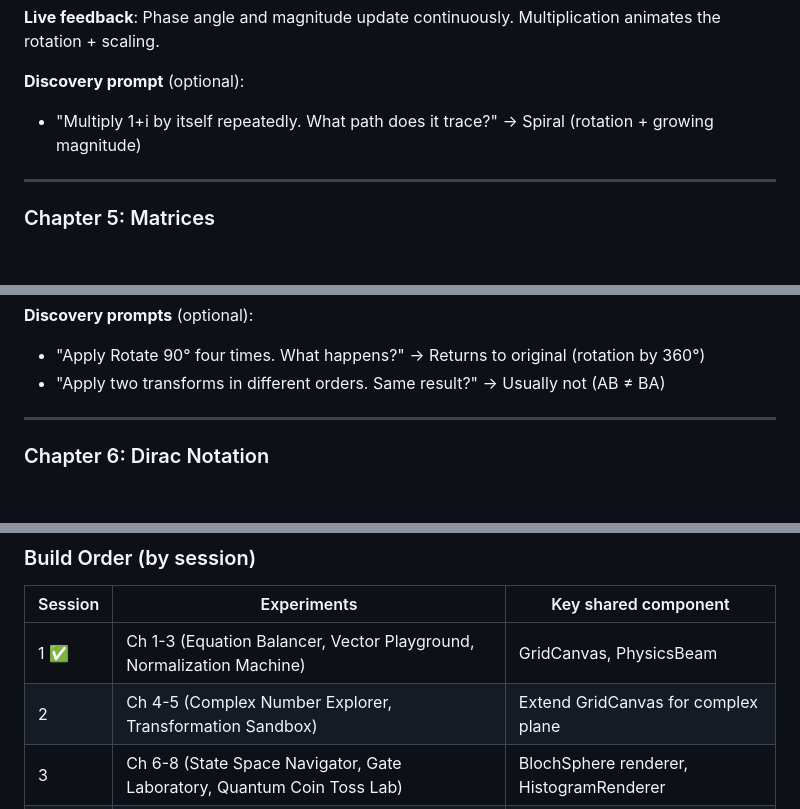
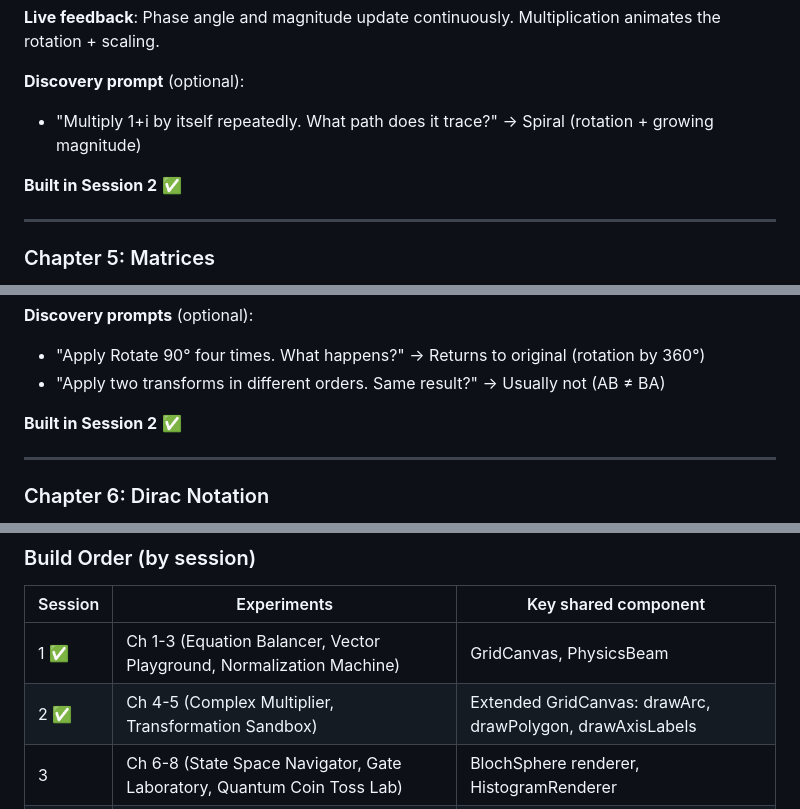
Before and after one commit to teddygcodes/quantumlearning-, a Markdown page: EXPERIMENT_SPEC.md, 3 parts joined by grey strips. GitHub-like rendering; blank space fills up the shorter version.

Commit message:
Mark Session 2 complete in spec files
Co-Authored-By: Claude Opus 4.6 <noreply@anthropic.com>

```diff
--- a/EXPERIMENT_SPEC.md
+++ b/EXPERIMENT_SPEC.md
@@ -140,6 +140,8 @@ Drag any vector and watch the normalization formula compute in real time, with t
 **Discovery prompt** (optional):
 - "Multiply 1+i by itself repeatedly. What path does it trace?" → Spiral (rotation + growing magnitude)
 
+**Built in Session 2** ✅
+
 ---
 
 ### Chapter 5: Matrices
@@ -164,6 +166,8 @@ A 2D grid with a shape (letter F) that the student transforms by applying matric
 **Discovery prompts** (optional):
 - "Apply Rotate 90° four times. What happens?" → Returns to original (rotation by 360°)
 - "Apply two transforms in different orders. Same result?" → Usually not (AB ≠ BA)
+
+**Built in Session 2** ✅
 
 ---
 
@@ -561,7 +565,7 @@ Run circuits with and without error correction. A noise slider lets you feel how
 | Session | Experiments | Key shared component |
 |---------|-------------|----------------------|
 | 1 ✅ | Ch 1-3 (Equation Balancer, Vector Playground, Normalization Machine) | GridCanvas, PhysicsBeam |
-| 2 | Ch 4-5 (Complex Number Explorer, Transformation Sandbox) | Extend GridCanvas for complex plane |
+| 2 ✅ | Ch 4-5 (Complex Multiplier, Transformation Sandbox) | Extended GridCanvas: drawArc, drawPolygon, drawAxisLabels |
 | 3 | Ch 6-8 (State Space Navigator, Gate Laboratory, Quantum Coin Toss Lab) | BlochSphere renderer, HistogramRenderer |
 | 4 | Ch 9-11 (Qubit Combiner, Entanglement Lab, Circuit Puzzler) | CircuitSimulator |
 | 5 | Ch 12-14 (Bloch Sphere Painter, Phase Clock, Gate Wiring Lab) | BlochSphere trails, clock face |
```
Also changed, not shown: CLAUDE.md (+1 -1 lines).
